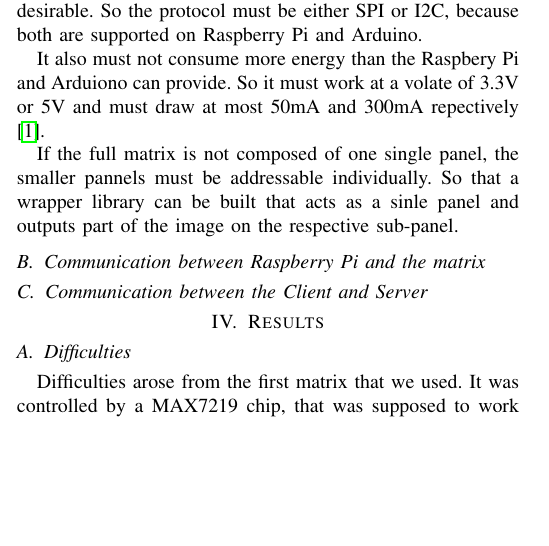
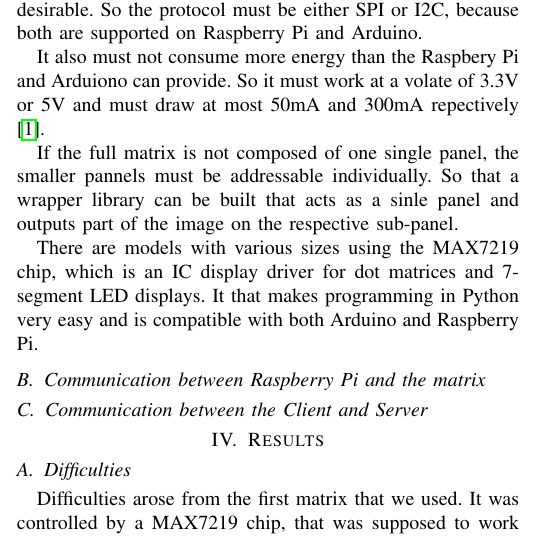
Before and after one commit to DanielHipp/mobileComputing_Raspberry, a LaTeX paper (docs/MobileComputing-Paper.tex): part of one column of page 1 of 2, cut so that both start at the same text, the shorter picture padded with empty space. Compiled offline with pdfLaTeX; a missing font is replaced by an installed copy or a similar font; a LaTeX package or settings file that is missing is left out.

Commit message:
Added line about MAX7219

```diff
--- a/docs/MobileComputing-Paper.tex
+++ b/docs/MobileComputing-Paper.tex
@@ -71,6 +71,9 @@ The matrix must be compatible with the Rasbperry Pi, but for testing the matrix
 It also must not consume more energy than the Raspbery Pi and Arduiono can provide. So it must work at a volate of 3.3V or 5V and must draw at most 50mA and 300mA repectively\cite{b0}.
 
 If the full matrix is not composed of one single panel, the smaller pannels must be addressable individually. So that a wrapper library can be built that acts as a sinle panel and outputs part of the image on the respective sub-panel.
+
+There are models with various sizes using the MAX7219 chip, which is an IC display driver for dot matrices and 7-segment LED displays. It that makes programming in Python very easy and is compatible with both Arduino and Raspberry Pi.
+
 
 \subsection{Communication between Raspberry Pi and the matrix}
 
```
